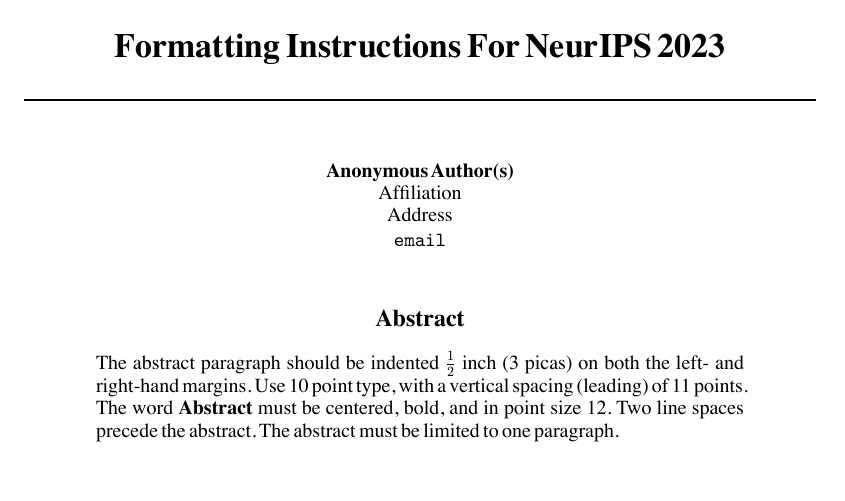
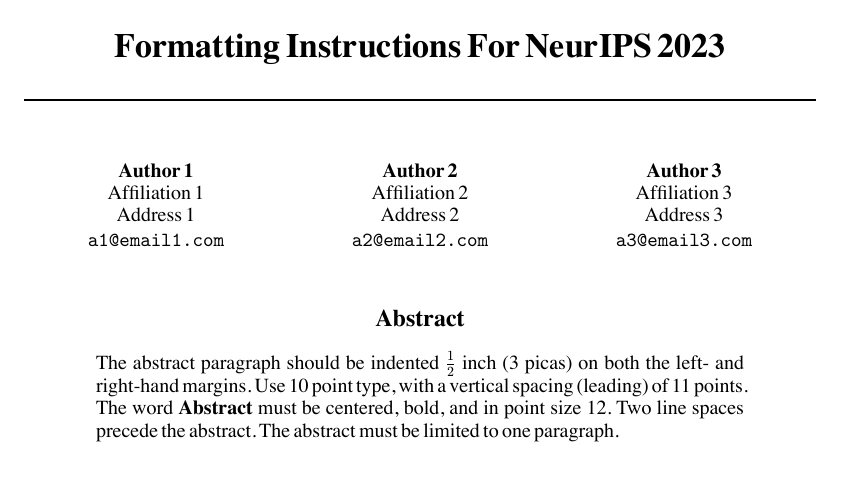
Before and after one commit to dasayan05/typst-ai-conf-templates, a Typst document (neurips/paper.typ): part of the page, cut so that both start at the same text. The pictures show the PDF file neurips/paper.pdf that the author committed with the source.

Commit message:
variable number of authos support

```diff
--- a/neurips/paper.typ
+++ b/neurips/paper.typ
@@ -3,11 +3,23 @@
     title: [Formatting Instructions For NeurIPS 2023],
     authors: (
         [
-            *Anonymous Author(s)*\
-            Affiliation\
-            Address\
-            `email`
+            *Author 1*\
+            Affiliation 1\
+            Address 1\
+            `a1@email1.com`
         ],
+        [
+            *Author 2*\
+            Affiliation 2\
+            Address 2\
+            `a2@email2.com`
+        ],
+        [
+            *Author 3*\
+            Affiliation 3\
+            Address 3\
+            `a3@email3.com`
+        ]
     ),
     abstract: [
         The abstract paragraph should be indented $1/2$~inch (3~picas) on both the left- and right-hand margins. Use 10~point type, with a vertical spacing (leading) of 11~points.  The word *Abstract* must be centered, bold, and in point size 12. Two line spaces precede the abstract. The abstract must be limited to one paragraph.
```
Also changed, not shown: cvpr/cvpr.typ (+6 -3 lines), cvpr/paper.typ (+6 -0 lines), neurips/neurips.typ (+6 -2 lines), assets/cvpr_front.png, assets/neurips_front.png, cvpr/paper.pdf, neurips/paper.pdf.
